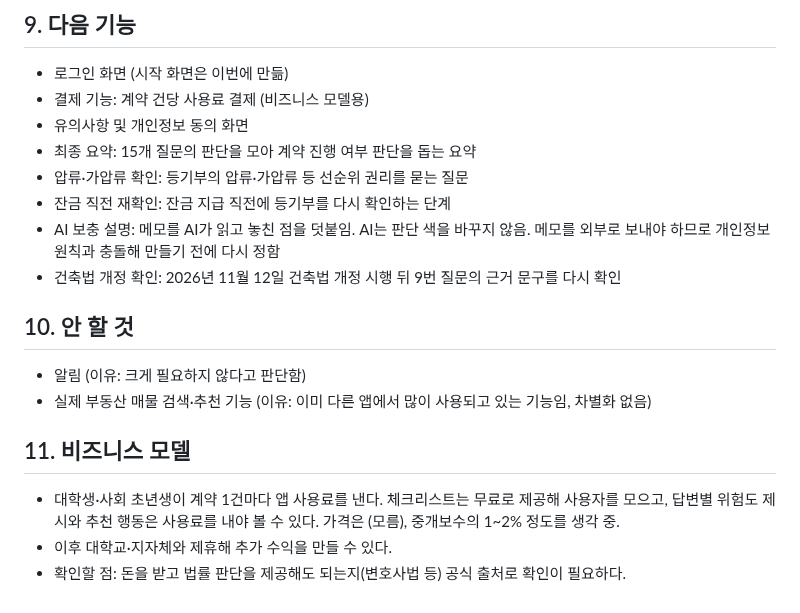
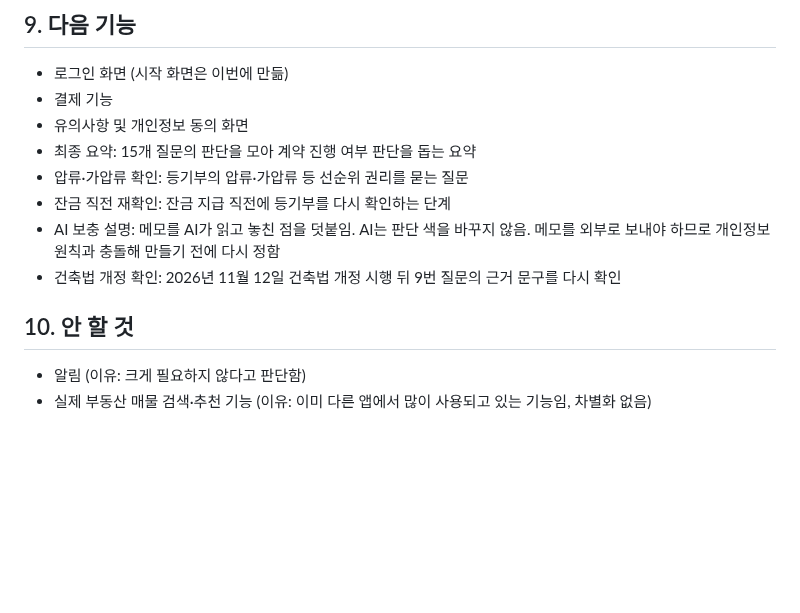
Before and after one commit to yeongseo728/mvp1, a Markdown page: docs/PRD_v0.6.md, the part around the change. Rendered like a GitHub page; blank space fills up the shorter version.

Commit message:
PRD v0.6: 비즈니스 모델(11번) 삭제, 다음 기능에는 '결제 기능'만 남김
Co-Authored-By: Claude Opus 5.5 <noreply@anthropic.com>
Claude-Session: https://claude.ai/code/session_013ZSgRAYXXWktyTzGgh5W69

```diff
--- a/docs/PRD_v0.6.md
+++ b/docs/PRD_v0.6.md
@@ -60,7 +60,7 @@
 
 ## 9. 다음 기능
 - 로그인 화면 (시작 화면은 이번에 만듦)
-- 결제 기능: 계약 건당 사용료 결제 (비즈니스 모델용)
+- 결제 기능
 - 유의사항 및 개인정보 동의 화면
 - 최종 요약: 15개 질문의 판단을 모아 계약 진행 여부 판단을 돕는 요약
 - 압류·가압류 확인: 등기부의 압류·가압류 등 선순위 권리를 묻는 질문
@@ -71,8 +71,3 @@
 ## 10. 안 할 것
 - 알림 (이유: 크게 필요하지 않다고 판단함)
 - 실제 부동산 매물 검색·추천 기능 (이유: 이미 다른 앱에서 많이 사용되고 있는 기능임, 차별화 없음)
-
-## 11. 비즈니스 모델
-- 대학생·사회 초년생이 계약 1건마다 앱 사용료를 낸다. 체크리스트는 무료로 제공해 사용자를 모으고, 답변별 위험도 제시와 추천 행동은 사용료를 내야 볼 수 있다. 가격은 (모름), 중개보수의 1~2% 정도를 생각 중.
-- 이후 대학교·지자체와 제휴해 추가 수익을 만들 수 있다.
-- 확인할 점: 돈을 받고 법률 판단을 제공해도 되는지(변호사법 등) 공식 출처로 확인이 필요하다.
```
Also changed, not shown: CLAUDE.md (+1 -1 lines).
